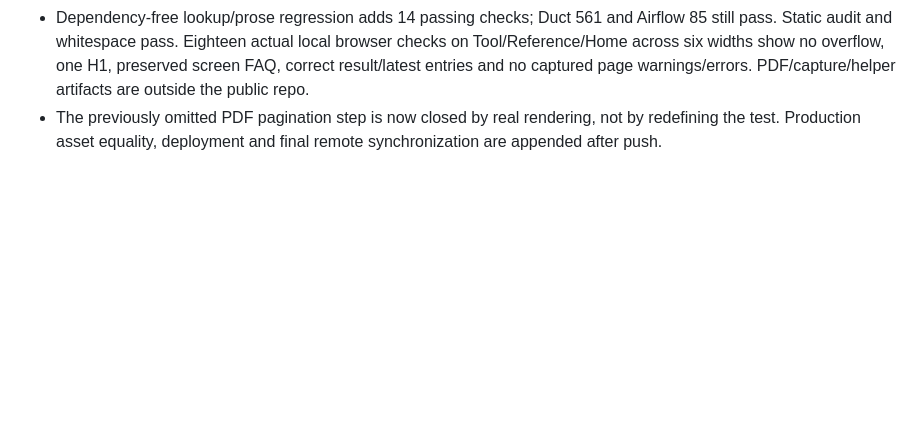
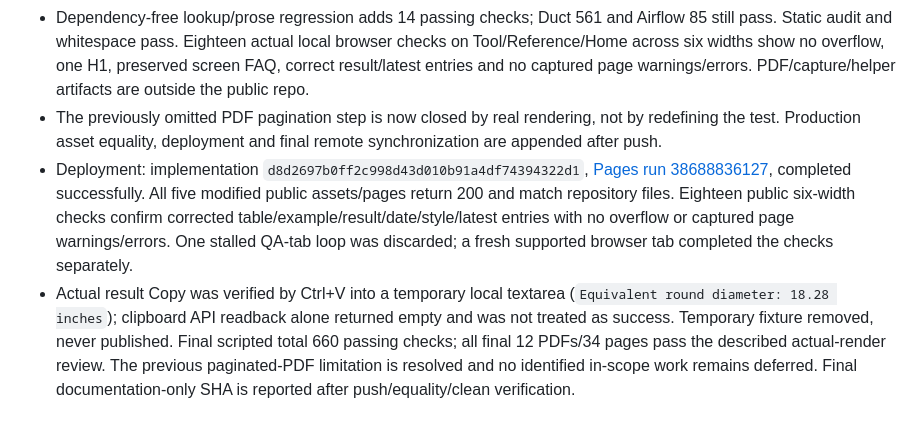
Before and after one commit to canghun13/hvactoolshub, a Markdown page: research/2026-10-15-weekly-growth-review.md, the part around the change. Drawn GitHub-style; blank space fills up the shorter version.

```diff
--- a/research/2026-10-15-weekly-growth-review.md
+++ b/research/2026-10-15-weekly-growth-review.md
@@ -138,3 +138,5 @@ Starting clean main: `22d0d81a2f5e28753b5e2f3c23d757021e61bdfa`, equal to fetche
 - Dates/Article metadata aligned; Reference now states rounding and sources. Two existing URLs updated, no new URL. Home Latest includes both corrections without repeating the older Equivalent card. Hubs, sitemap, llms and robots remain consistent with maintained URLs. No title/H1/canonical/contact/badge change.
 - Dependency-free lookup/prose regression adds 14 passing checks; Duct 561 and Airflow 85 still pass. Static audit and whitespace pass. Eighteen actual local browser checks on Tool/Reference/Home across six widths show no overflow, one H1, preserved screen FAQ, correct result/latest entries and no captured page warnings/errors. PDF/capture/helper artifacts are outside the public repo.
 - The previously omitted PDF pagination step is now closed by real rendering, not by redefining the test. Production asset equality, deployment and final remote synchronization are appended after push.
+- Deployment: implementation `d8d2697b0ff2c998d43d010b91a4df74394322d1`, [Pages run 38688836127](https://github.com/canghun13/hvactoolshub/actions/runs/38688836127), completed successfully. All five modified public assets/pages return 200 and match repository files. Eighteen public six-width checks confirm corrected table/example/result/date/style/latest entries with no overflow or captured page warnings/errors. One stalled QA-tab loop was discarded; a fresh supported browser tab completed the checks separately.
+- Actual result Copy was verified by Ctrl+V into a temporary local textarea (`Equivalent round diameter: 18.28 inches`); clipboard API readback alone returned empty and was not treated as success. Temporary fixture removed, never published. Final scripted total 660 passing checks; all final 12 PDFs/34 pages pass the described actual-render review. The previous paginated-PDF limitation is resolved and no identified in-scope work remains deferred. Final documentation-only SHA is reported after push/equality/clean verification.
```
Also changed, not shown: handover.md (+2 -0 lines).
